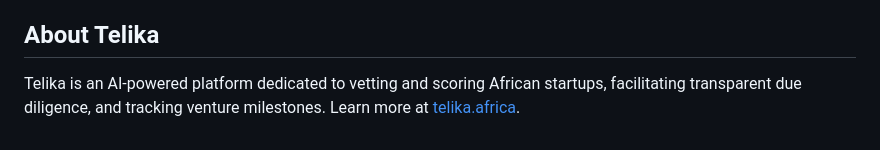
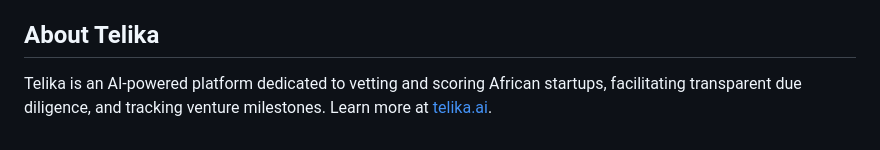
Before and after one commit to Telika-Africa/scoring-and-fund-allocation, a Markdown page: README.md, the part around the change. Drawn GitHub-style.

Commit message:
docs: Update project README.

```diff
--- a/README.md
+++ b/README.md
@@ -208,4 +208,4 @@ This project is licensed under the MIT License — see the [LICENSE](LICENSE) fi
 
 ## About Telika
 
-Telika is an AI-powered platform dedicated to vetting and scoring African startups, facilitating transparent due diligence, and tracking venture milestones. Learn more at [telika.africa](https://telika.africa).
+Telika is an AI-powered platform dedicated to vetting and scoring African startups, facilitating transparent due diligence, and tracking venture milestones. Learn more at [telika.ai](https://telika.ai).
```
